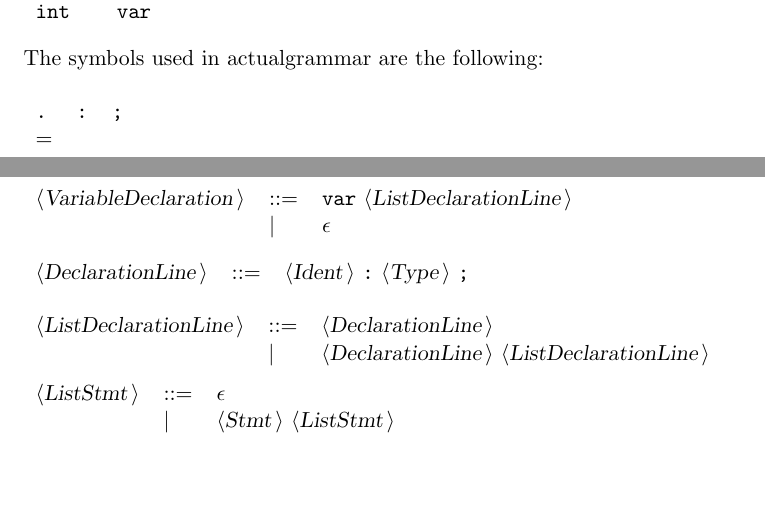
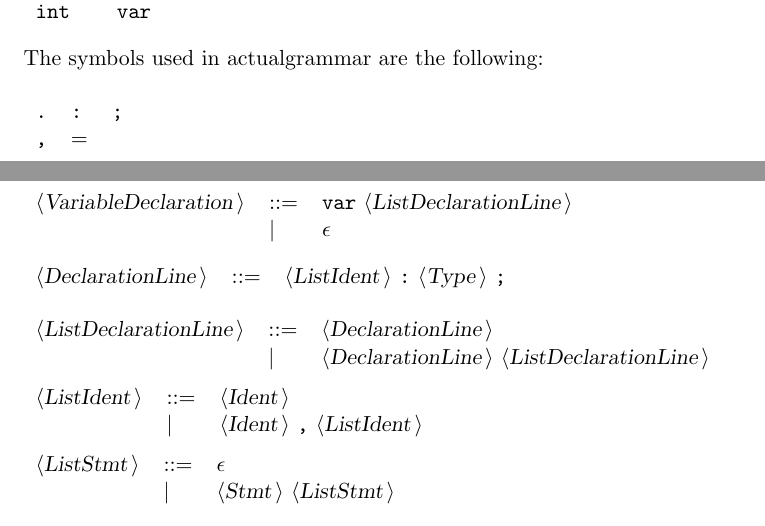
Before and after one commit to tomasz-potanski/interpreter, a LaTeX document (Docactualgrammar.tex): two parts of pages 1 and 2 of 2, joined at a grey line, cut so that both start at the same text, the shorter picture padded with empty space. Compiled offline with pdfLaTeX.

Commit message:
(sob, 3 maj 2014, 09:43:49 CEST)

```diff
--- a/Docactualgrammar.tex
+++ b/Docactualgrammar.tex
@@ -45,7 +45,7 @@ The symbols used in actualgrammar are the following: \\
 
 \begin{tabular}{lll}
 {\symb{.}} &{\symb{:}} &{\symb{;}} \\
-{\symb{{$=$}}} & & \\
+{\symb{,}} &{\symb{{$=$}}} & \\
 \end{tabular}\\
 
 \subsection*{Comments}
@@ -75,12 +75,17 @@ All other symbols are terminals.\\
 \end{tabular}\\
 
 \begin{tabular}{lll}
-{\nonterminal{DeclarationLine}} & {\arrow}  &{\nonterminal{Ident}} {\terminal{:}} {\nonterminal{Type}} {\terminal{;}}  \\
+{\nonterminal{DeclarationLine}} & {\arrow}  &{\nonterminal{ListIdent}} {\terminal{:}} {\nonterminal{Type}} {\terminal{;}}  \\
 \end{tabular}\\
 
 \begin{tabular}{lll}
 {\nonterminal{ListDeclarationLine}} & {\arrow}  &{\nonterminal{DeclarationLine}}  \\
  & {\delimit}  &{\nonterminal{DeclarationLine}} {\nonterminal{ListDeclarationLine}}  \\
+\end{tabular}\\
+
+\begin{tabular}{lll}
+{\nonterminal{ListIdent}} & {\arrow}  &{\nonterminal{Ident}}  \\
+ & {\delimit}  &{\nonterminal{Ident}} {\terminal{,}} {\nonterminal{ListIdent}}  \\
 \end{tabular}\\
 
 \begin{tabular}{lll}
```
Also changed, not shown: Docactualgrammar.txt (+5 -2 lines), 6 other files.
